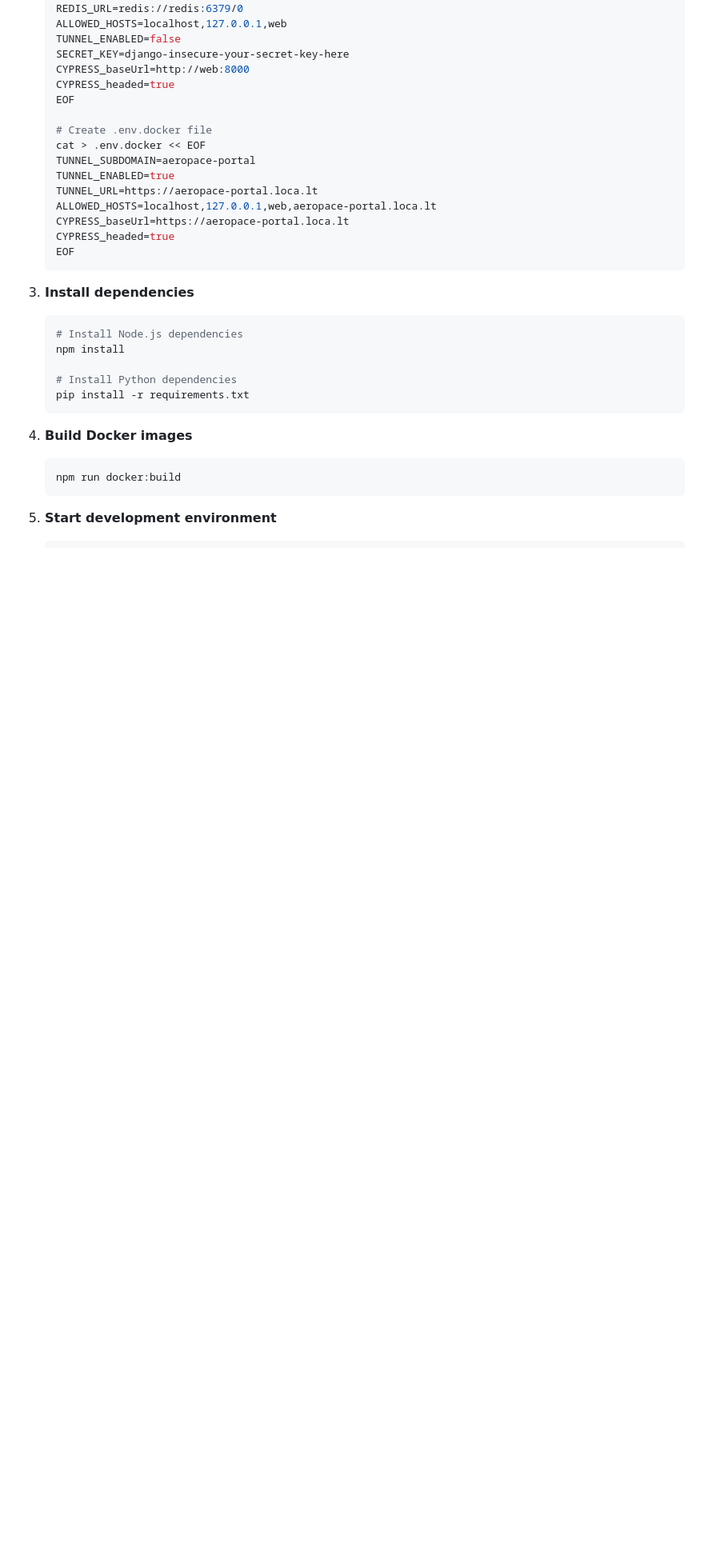
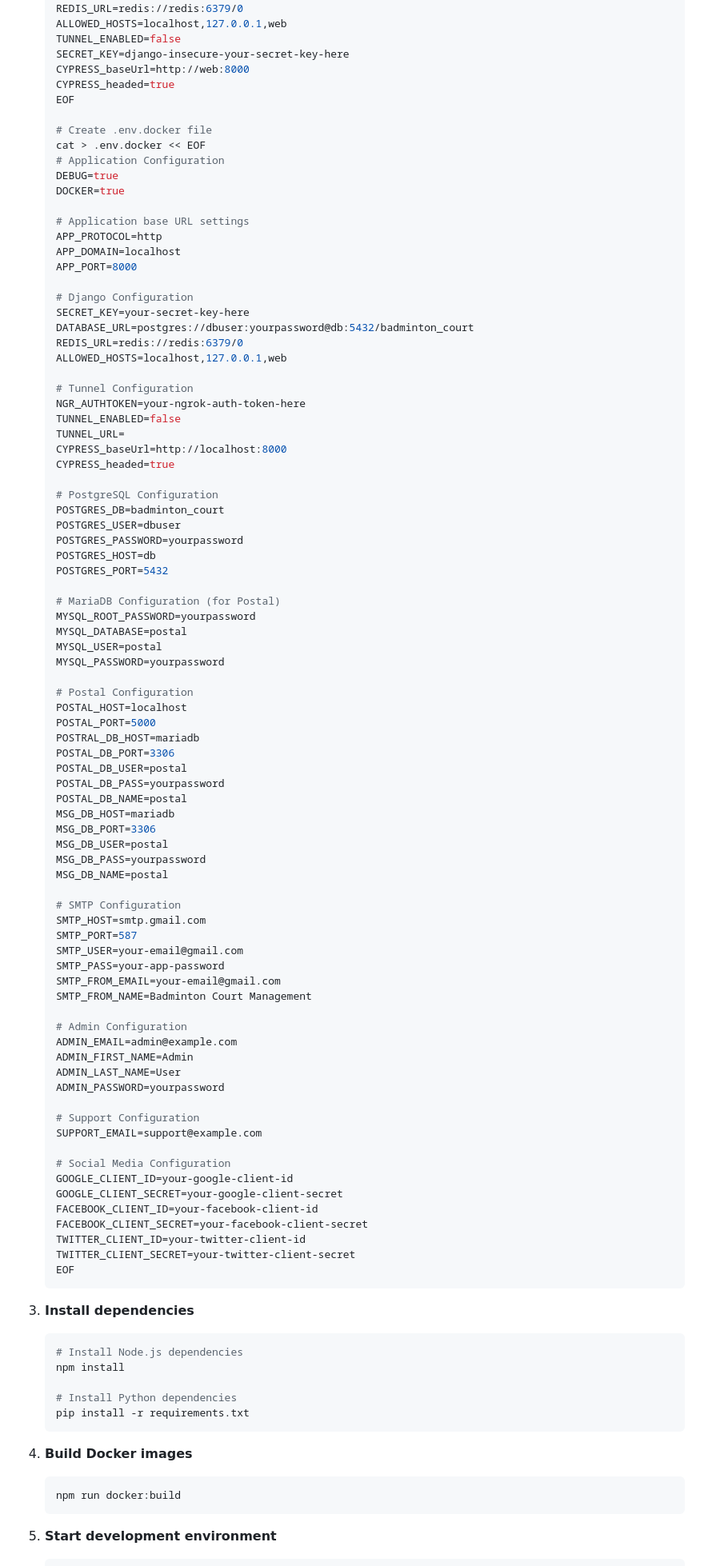
Before and after one commit to xmione/badminton_court, a Markdown page: Docs/Steps - Scenarios.md, the part around one of its changes. Shown at 80% size. Drawn GitHub-style; blank space fills up the shorter version.

Commit message:
Updated Scenarios steps to remove passwords.

````diff
--- a/Docs/Steps - Scenarios.md
+++ b/Docs/Steps - Scenarios.md
@@ -33,12 +33,79 @@
 
    # Create .env.docker file
    cat > .env.docker << EOF
-   TUNNEL_SUBDOMAIN=aeropace-portal
-   TUNNEL_ENABLED=true
-   TUNNEL_URL=https://aeropace-portal.loca.lt
-   ALLOWED_HOSTS=localhost,127.0.0.1,web,aeropace-portal.loca.lt
-   CYPRESS_baseUrl=https://aeropace-portal.loca.lt
+   # Application Configuration
+   DEBUG=true
+   DOCKER=true
+
+   # Application base URL settings
+   APP_PROTOCOL=http
+   APP_DOMAIN=localhost
+   APP_PORT=8000
+
+   # Django Configuration
+   SECRET_KEY=your-secret-key-here
+   DATABASE_URL=postgres://dbuser:yourpassword@db:5432/badminton_court
+   REDIS_URL=redis://redis:6379/0
+   ALLOWED_HOSTS=localhost,127.0.0.1,web
+
+   # Tunnel Configuration
+   NGR_AUTHTOKEN=your-ngrok-auth-token-here
+   TUNNEL_ENABLED=false
+   TUNNEL_URL=
+   CYPRESS_baseUrl=http://localhost:8000
    CYPRESS_headed=true
+
+   # PostgreSQL Configuration
+   POSTGRES_DB=badminton_court
+   POSTGRES_USER=dbuser
+   POSTGRES_PASSWORD=yourpassword
+   POSTGRES_HOST=db
+   POSTGRES_PORT=5432
+
+   # MariaDB Configuration (for Postal)
+   MYSQL_ROOT_PASSWORD=yourpassword
+   MYSQL_DATABASE=postal
+   MYSQL_USER=postal
+   MYSQL_PASSWORD=yourpassword
+
+   # Postal Configuration
+   POSTAL_HOST=localhost
+   POSTAL_PORT=5000
+   POSTRAL_DB_HOST=mariadb
+   POSTAL_DB_PORT=3306
+   POSTAL_DB_USER=postal
+   POSTAL_DB_PASS=yourpassword
+   POSTAL_DB_NAME=postal
+   MSG_DB_HOST=mariadb
+   MSG_DB_PORT=3306
+   MSG_DB_USER=postal
+   MSG_DB_PASS=yourpassword
+   MSG_DB_NAME=postal
+
+   # SMTP Configuration
+   SMTP_HOST=smtp.gmail.com
+   SMTP_PORT=587
+   SMTP_USER=your-email@gmail.com
+   SMTP_PASS=your-app-password
+   SMTP_FROM_EMAIL=your-email@gmail.com
+   SMTP_FROM_NAME=Badminton Court Management
+
+   # Admin Configuration
+   ADMIN_EMAIL=admin@example.com
+   ADMIN_FIRST_NAME=Admin
+   ADMIN_LAST_NAME=User
+   ADMIN_PASSWORD=yourpassword
+
+   # Support Configuration
+   SUPPORT_EMAIL=support@example.com
+
+   # Social Media Configuration
+   GOOGLE_CLIENT_ID=your-google-client-id
+   GOOGLE_CLIENT_SECRET=your-google-client-secret
+   FACEBOOK_CLIENT_ID=your-facebook-client-id
+   FACEBOOK_CLIENT_SECRET=your-facebook-client-secret
+   TWITTER_CLIENT_ID=your-twitter-client-id
+   TWITTER_CLIENT_SECRET=your-twitter-client-secret
    EOF
    ```
 
````
Also changed, not shown: other parts of Docs/Steps - Scenarios.md (+139 -58 lines).
